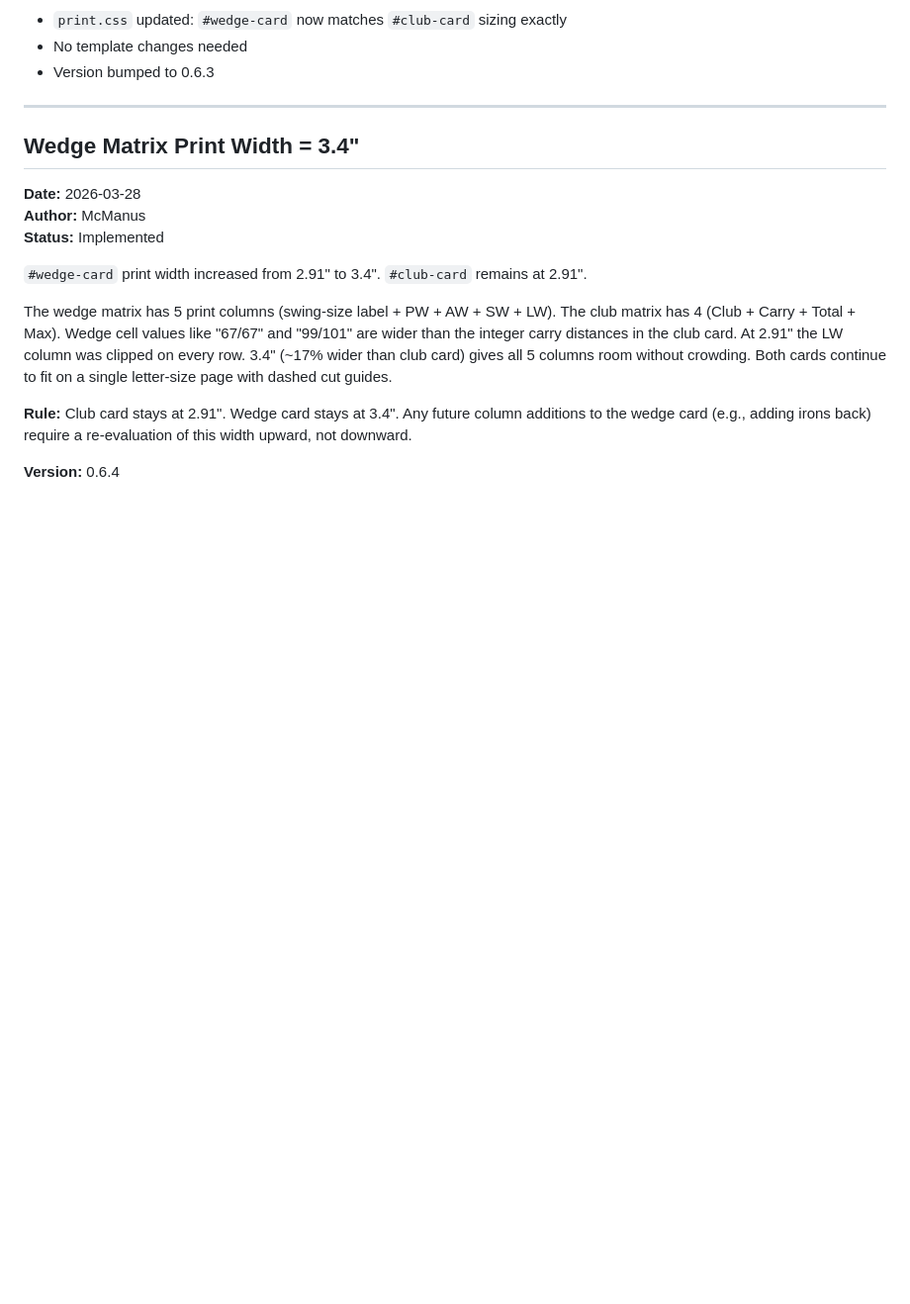
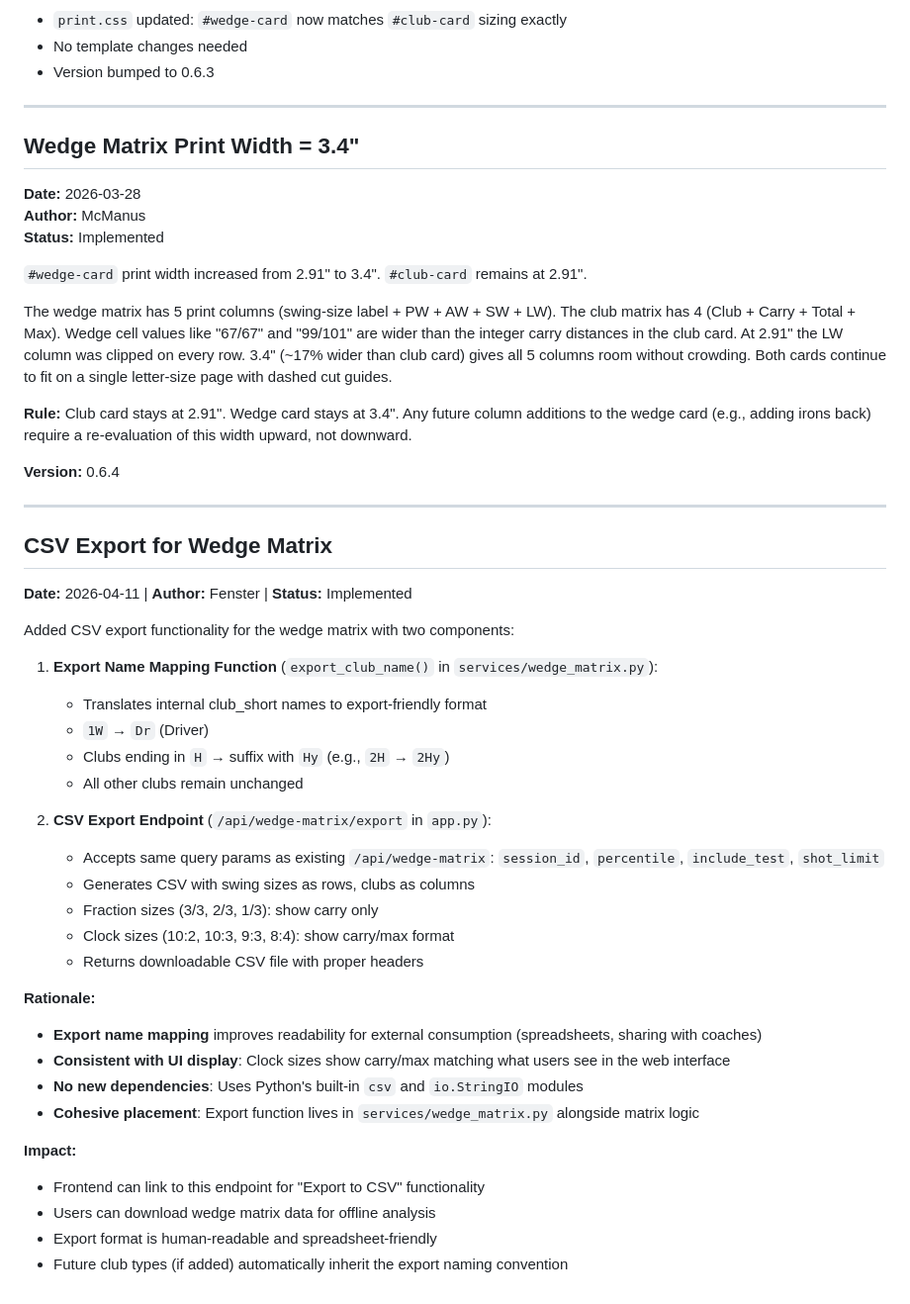
Before and after one commit to esabine/wedgematrix, a Markdown page: .squad/decisions/decisions.md, the part around the change. Shown at 99% size. GitHub-like rendering; blank space fills up the shorter version.

Commit message:
scribe: wedge csv export orchestration logs and decision merge
- Add orchestration logs for Fenster (backend export endpoint/function)
  and McManus (frontend CSV button)
- Add session log for wedge-csv-export feature
- Merge fenster-wedge-export.md from inbox into decisions.md (deduplicated)
- Delete processed inbox file

Co-authored-by: Copilot <223556219+Copilot@users.noreply.github.com>

```diff
--- a/.squad/decisions/decisions.md
+++ b/.squad/decisions/decisions.md
@@ -249,3 +249,36 @@ The wedge matrix has 5 print columns (swing-size label + PW + AW + SW + LW). The
 **Rule:** Club card stays at 2.91". Wedge card stays at 3.4". Any future column additions to the wedge card (e.g., adding irons back) require a re-evaluation of this width upward, not downward.
 
 **Version:** 0.6.4
+
+---
+
+## CSV Export for Wedge Matrix
+
+**Date:** 2026-04-11 | **Author:** Fenster | **Status:** Implemented
+
+Added CSV export functionality for the wedge matrix with two components:
+
+1. **Export Name Mapping Function** (`export_club_name()` in `services/wedge_matrix.py`):
+   - Translates internal club_short names to export-friendly format
+   - `1W` → `Dr` (Driver)
+   - Clubs ending in `H` → suffix with `Hy` (e.g., `2H` → `2Hy`)
+   - All other clubs remain unchanged
+
+2. **CSV Export Endpoint** (`/api/wedge-matrix/export` in `app.py`):
+   - Accepts same query params as existing `/api/wedge-matrix`: `session_id`, `percentile`, `include_test`, `shot_limit`
+   - Generates CSV with swing sizes as rows, clubs as columns
+   - Fraction sizes (3/3, 2/3, 1/3): show carry only
+   - Clock sizes (10:2, 10:3, 9:3, 8:4): show carry/max format
+   - Returns downloadable CSV file with proper headers
+
+**Rationale:**
+- **Export name mapping** improves readability for external consumption (spreadsheets, sharing with coaches)
+- **Consistent with UI display**: Clock sizes show carry/max matching what users see in the web interface
+- **No new dependencies**: Uses Python's built-in `csv` and `io.StringIO` modules
+- **Cohesive placement**: Export function lives in `services/wedge_matrix.py` alongside matrix logic
+
+**Impact:**
+- Frontend can link to this endpoint for "Export to CSV" functionality
+- Users can download wedge matrix data for offline analysis
+- Export format is human-readable and spreadsheet-friendly
+- Future club types (if added) automatically inherit the export naming convention
```
Also changed, not shown: 2 other files.
